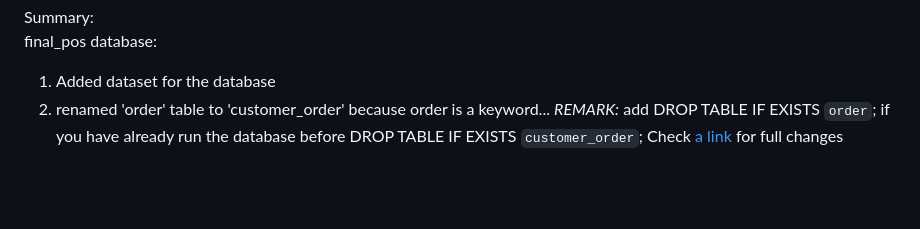
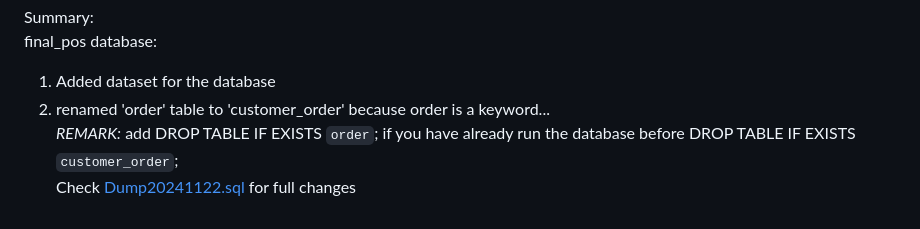
Before and after one commit to BBBIJI/Finals_POS, a Markdown page: Docs/Project_Documentation.md, the part around the change. Drawn GitHub-style; blank space fills up the shorter version.

```diff
--- a/Docs/Project_Documentation.md
+++ b/Docs/Project_Documentation.md
@@ -195,6 +195,6 @@ One-to-Many: Each customer can have multiple orders, but each order is placed by
 Summary:<br/>
 final_pos database:
 1. Added dataset for the database
-2. renamed 'order' table to 'customer_order' because order is a keyword...
-   *REMARK:* add DROP TABLE IF EXISTS `order`; if you have already run the database before DROP TABLE IF EXISTS `customer_order`;
-Check [a link](https://github.com/BBBIJI/Finals_POS/blob/main/Database/Dump20241122.sql) for full changes
+2. renamed 'order' table to 'customer_order' because order is a keyword...<br/>
+   *REMARK:* add DROP TABLE IF EXISTS `order`; if you have already run the database before DROP TABLE IF EXISTS `customer_order`;<br/>
+Check [Dump20241122.sql](https://github.com/BBBIJI/Finals_POS/blob/main/Database/Dump20241122.sql) for full changes
```
